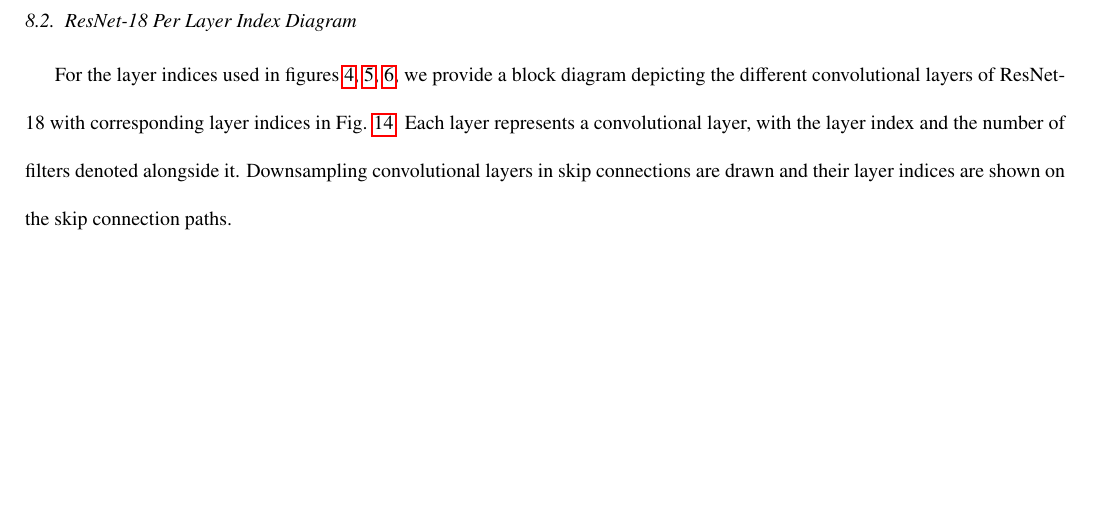
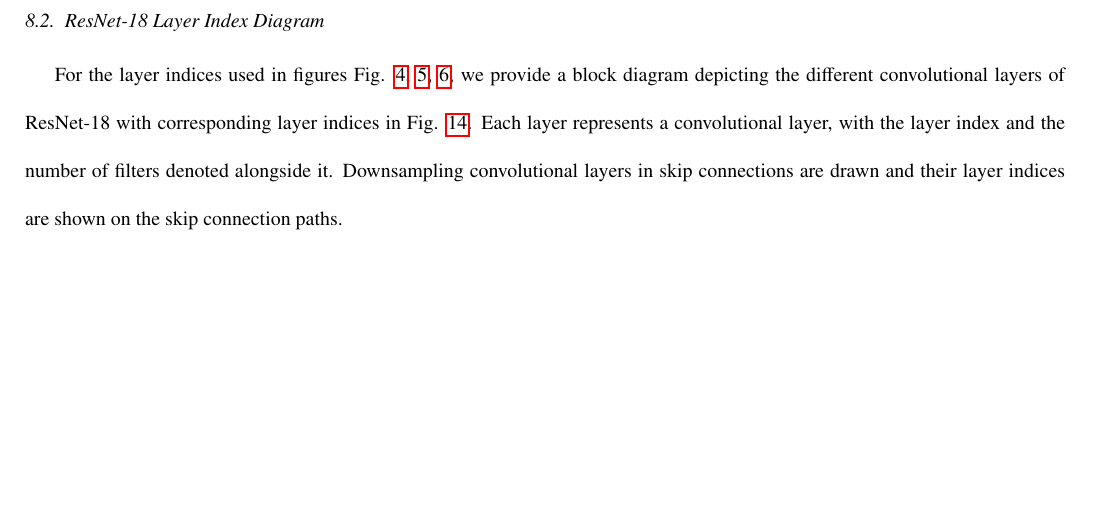
Before and after one commit to bishshoy/pgt_paper, a LaTeX paper (paper.tex): part of page 30 of 30, cut so that both start at the same text. Compiled offline with pdfLaTeX.

Commit message:
Modifications 1

```diff
--- a/paper.tex
+++ b/paper.tex
@@ -1591,9 +1591,9 @@ determined colour. } \end{figure}
 
 
 
-\newpage \subsection{ResNet-18 Per Layer Index Diagram}
-
-For the layer indices used in figures \ref{fig:norm_plots}, \ref{fig:high_bs},
+\newpage \subsection{ResNet-18 Layer Index Diagram}
+
+For the layer indices used in figures Fig. \ref{fig:norm_plots}, \ref{fig:high_bs},
 \ref{fig:agc_pgt}, we provide a block diagram depicting the different convolutional
 layers of ResNet-18 with corresponding layer indices in Fig. \ref{fig:resnet18}. Each
 layer represents a convolutional layer, with the layer index and the number of filters
```
